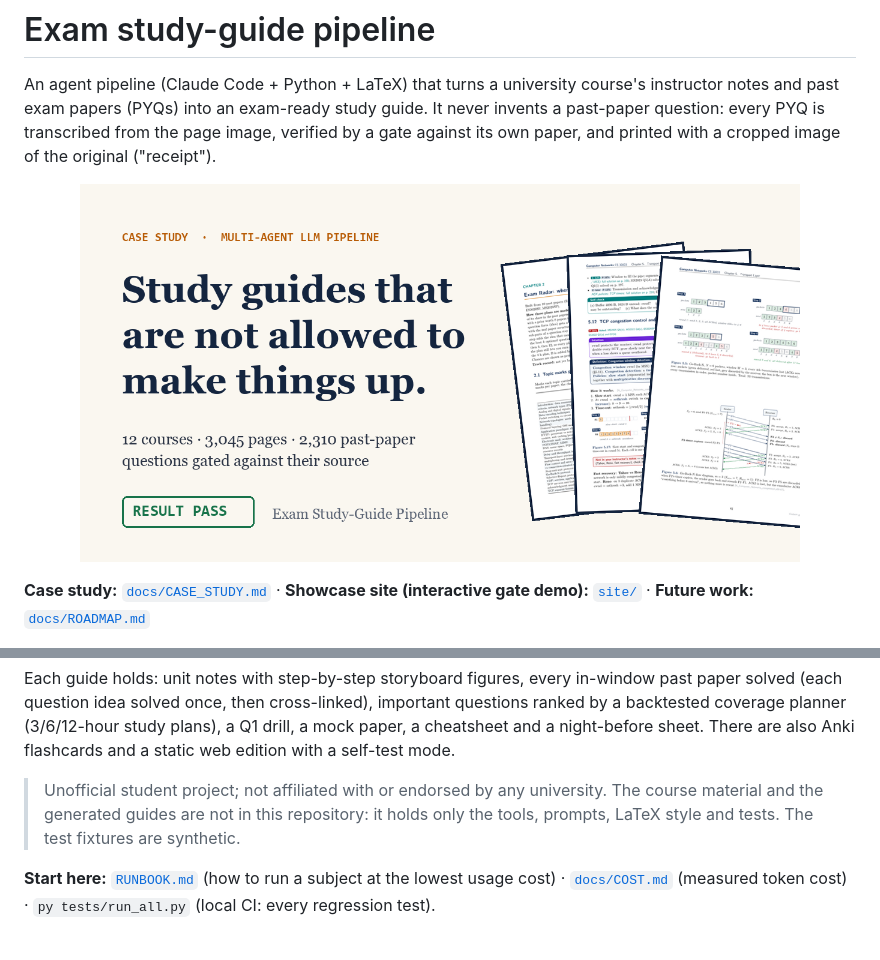
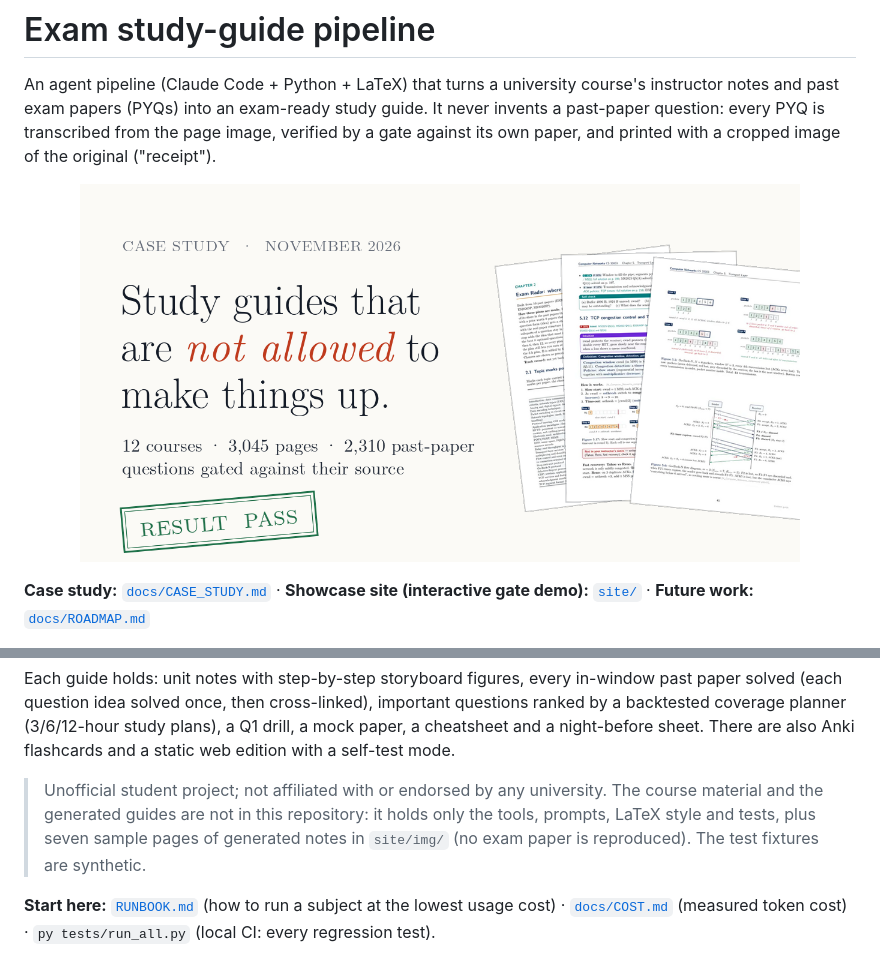
Before and after one commit to NamanSingh69/exam-study-guide-pipeline, a Markdown page: README.md, 2 parts joined by grey strips. Rendered like a GitHub page; pictures changed too: site/og.png.

Commit message:
Showcase redesign: typeset-paper layout in Latin Modern, social image, deploy notes (C34)

```diff
--- a/README.md
+++ b/README.md
@@ -30,7 +30,8 @@ question idea solved once, then cross-linked), important questions ranked by a b
 flashcards and a static web edition with a self-test mode.
 
 > Unofficial student project; not affiliated with or endorsed by any university. The course material and the
-> generated guides are not in this repository: it holds only the tools, prompts, LaTeX style and tests.
+> generated guides are not in this repository: it holds only the tools, prompts, LaTeX style and tests, plus
+> seven sample pages of generated notes in `site/img/` (no exam paper is reproduced).
 > The test fixtures are synthetic.
 
 **Start here:** [`RUNBOOK.md`](RUNBOOK.md) (how to run a subject at the lowest usage cost) · [`docs/COST.md`](docs/COST.md)
```
Also changed, not shown: docs/DEPLOY_SITE.md (added, +29 -0 lines), 17 other files.
